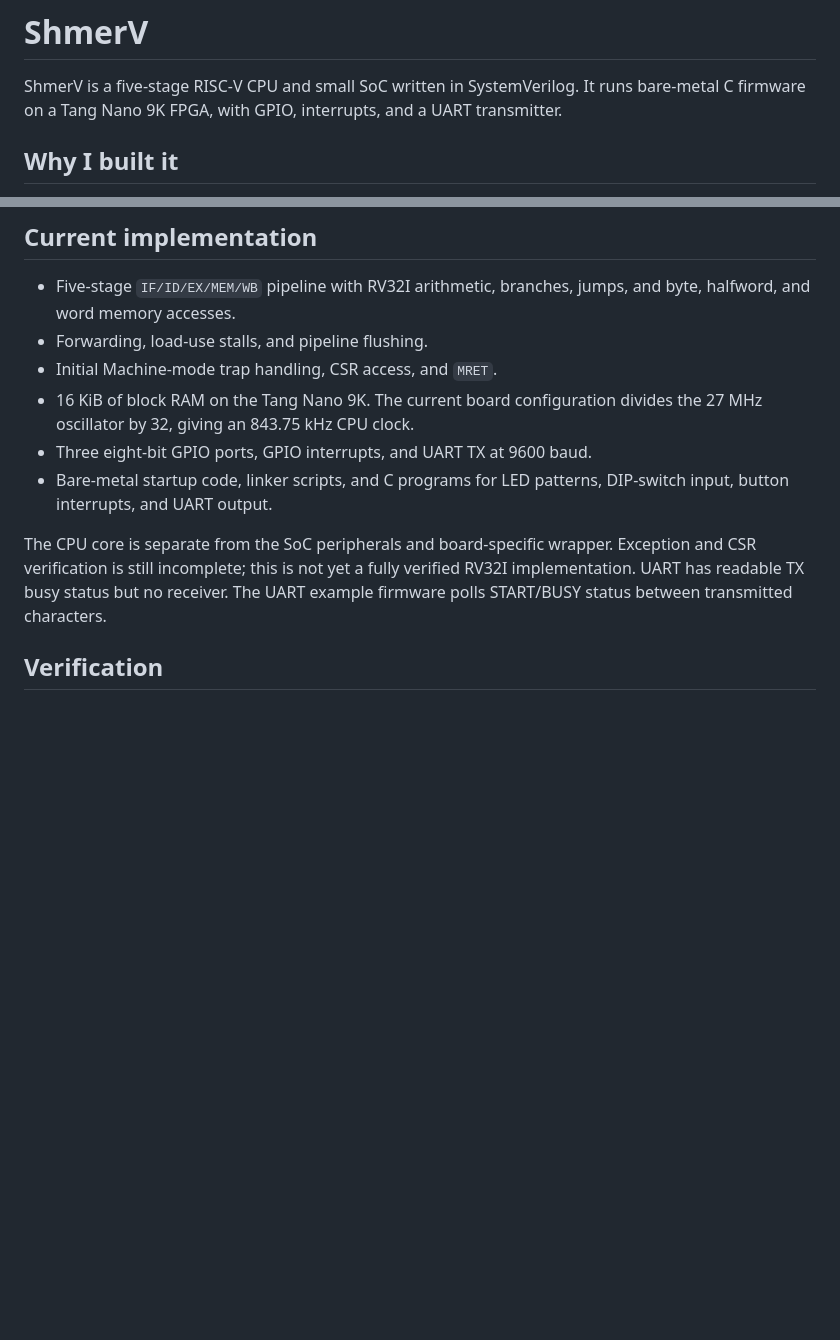
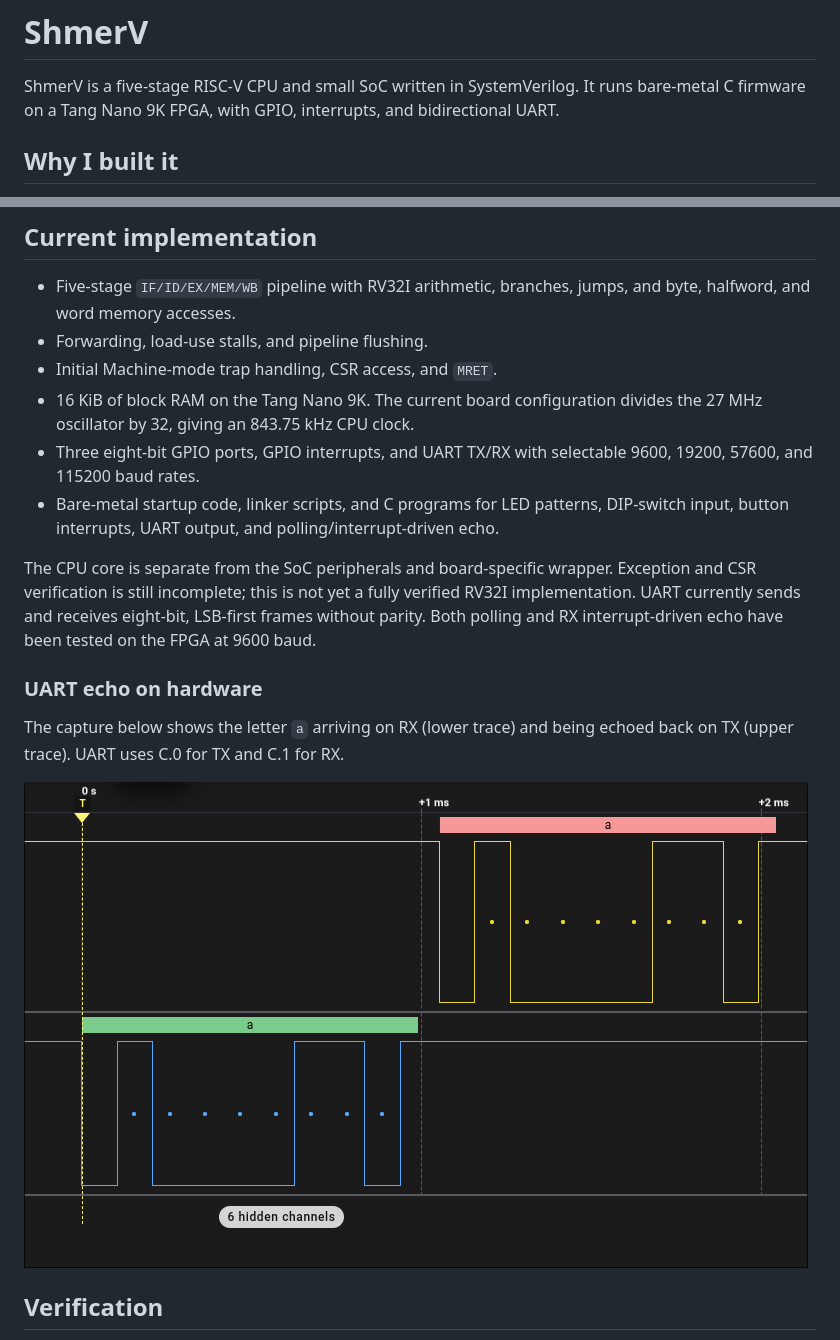
Before and after one commit to Shmerlard/ShmerV, a Markdown page: README.md, 2 parts joined by grey strips. Drawn GitHub-style; pictures changed too: docs/images/first_uart_echo.png (added); blank space fills up the shorter version.

Commit message:
Add polling and interrupt echo demos with hardware waveform

```diff
--- a/README.md
+++ b/README.md
@@ -2,7 +2,7 @@
 
 ShmerV is a five-stage RISC-V CPU and small SoC written in SystemVerilog.
 It runs bare-metal C firmware on a Tang Nano 9K FPGA, with GPIO, interrupts,
-and a UART transmitter.
+and bidirectional UART.
 
 ## Why I built it
 
@@ -26,14 +26,23 @@ computer architecture.
 - Initial Machine-mode trap handling, CSR access, and `MRET`.
 - 16 KiB of block RAM on the Tang Nano 9K. The current board configuration
   divides the 27 MHz oscillator by 32, giving an 843.75 kHz CPU clock.
-- Three eight-bit GPIO ports, GPIO interrupts, and UART TX at 9600 baud.
+- Three eight-bit GPIO ports, GPIO interrupts, and UART TX/RX with selectable
+  9600, 19200, 57600, and 115200 baud rates.
 - Bare-metal startup code, linker scripts, and C programs for LED patterns,
-  DIP-switch input, button interrupts, and UART output.
+  DIP-switch input, button interrupts, UART output, and polling/interrupt-driven echo.
 
 The CPU core is separate from the SoC peripherals and board-specific wrapper.
 Exception and CSR verification is still incomplete; this is not yet a fully
-verified RV32I implementation. UART has readable TX busy status but no receiver.
-The UART example firmware polls START/BUSY status between transmitted characters.
+verified RV32I implementation. UART currently sends and receives eight-bit,
+LSB-first frames without parity. Both polling and RX interrupt-driven echo
+have been tested on the FPGA at 9600 baud.
+
+### UART echo on hardware
+
+The capture below shows the letter `a` arriving on RX (lower trace) and being
+echoed back on TX (upper trace). UART uses C.0 for TX and C.1 for RX.
+
+![UART receive and transmit waveforms echoing the letter a](docs/images/first_uart_echo.png)
 
 ## Verification
 
```
Also changed, not shown: 2 other files.
